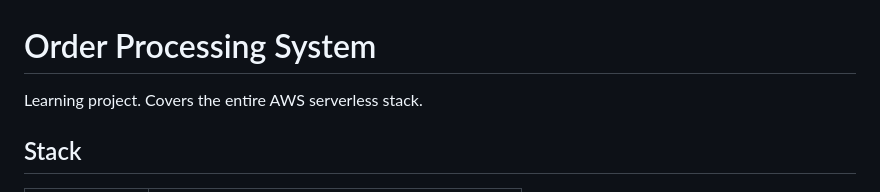
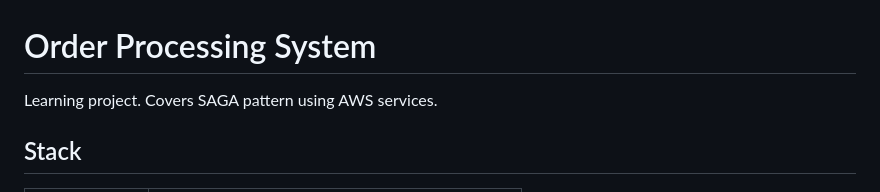
Before and after one commit to nodeleaks/order-processing, a Markdown page: README.md, the part around the change. Rendered like a GitHub page.

Commit message:
docs: update Readme.md

```diff
--- a/README.md
+++ b/README.md
@@ -1,7 +1,6 @@
 # Order Processing System
 
-Learning project.
-Covers the entire AWS serverless stack.
+Learning project. Covers SAGA pattern using AWS services.
 
 ## Stack
 
```
